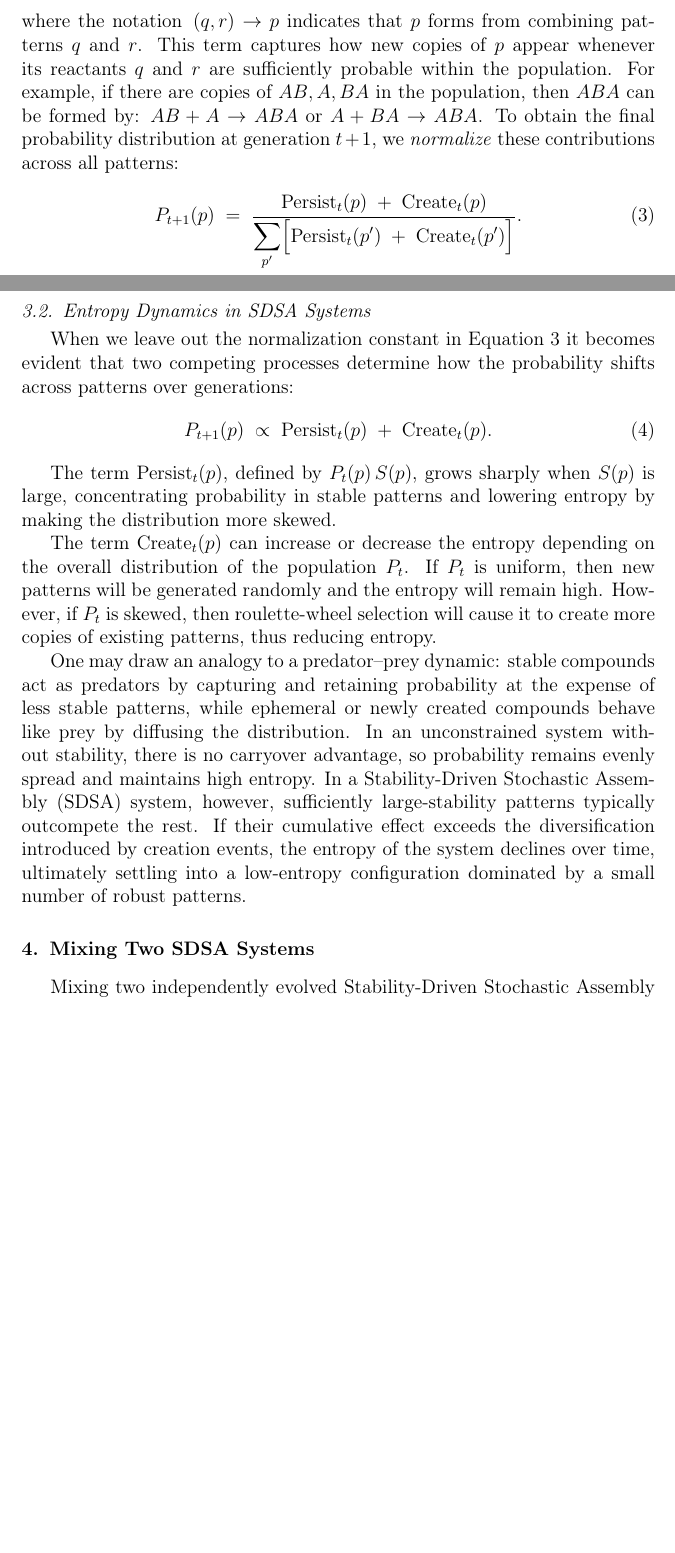
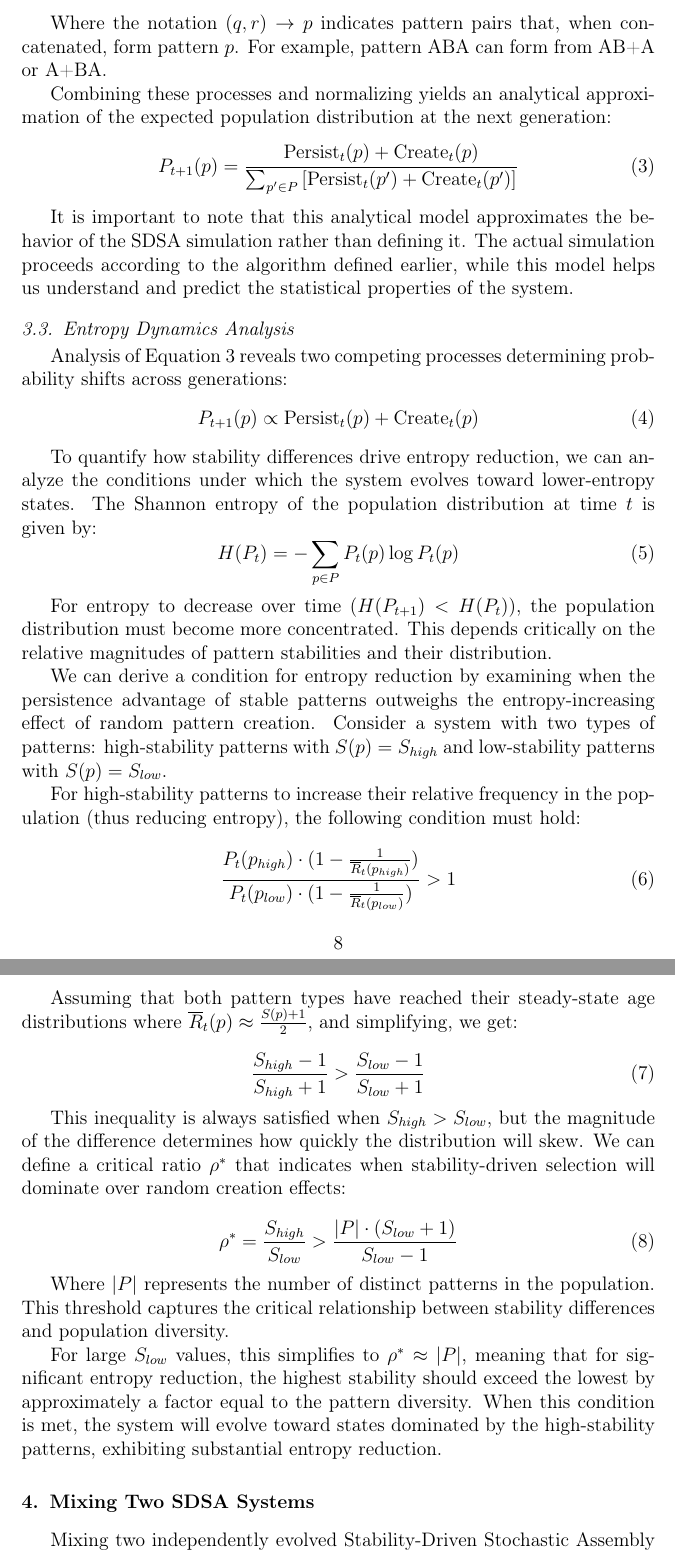
Before and after one commit to danadler-dev/JTB---SDSA-Paper, a LaTeX paper (main.tex): two parts of pages 9 and 10 of 30 before the commit and two parts of pages 10 and 11 of 31 after it, joined at a grey line, cut at the place of the change, the shorter picture padded with empty space. Compiled offline with pdfLaTeX.

Commit message:
further changes based on BioSystems reviewer comments

```diff
--- a/main.tex
+++ b/main.tex
@@ -256,36 +265,61 @@ Here, \(P_t(p)\) is the pattern's probability at generation~\(t\), and \(S_t(p)\
-\sum_{(q,r)\,\to\,p}\;P_t(q)\,P_t(r),
+\mathrm{Create}_t(p) = \sum_{(q,r) \to p} P_t(q) \cdot P_t(r)
 \end{equation}
-where the notation \(\,(q,r)\to p\) indicates that \(p\) forms from combining patterns \(q\) and \(r\). This term captures how new copies of \(p\) appear whenever its reactants \(q\) and \(r\) are sufficiently probable within the population. For example, if there are copies of $AB, A, BA$ in the population, then $ABA$ can be formed by: $AB + A \to ABA$ or $A + BA \to ABA$. To obtain the final probability distribution at generation \(t+1\), we \emph{normalize} these contributions across all patterns:
+
+Where the notation \((q,r) \to p\) indicates pattern pairs that, when concatenated, form pattern \(p\). For example, pattern ABA can form from AB+A or A+BA.
+
+Combining these processes and normalizing yields an analytical approximation of the expected population distribution at the next generation:
 \begin{equation}
 \label{eq:full-ba-update}
-P_{t+1}(p)
-\;=\;
-\frac{
-  \mathrm{Persist}_t(p)
-  \;+\;
-  \mathrm{Create}_t(p)
+P_{t+1}(p) = \frac{
+  \mathrm{Persist}_t(p) + \mathrm{Create}_t(p)
 }{
-  \displaystyle \sum_{p'}
-  \Bigl[
-    \mathrm{Persist}_t(p')
-    \;+\;
-    \mathrm{Create}_t(p')
-  \Bigr]
-}.
+  \sum_{p' \in P}
+  \left[
+    \mathrm{Persist}_t(p') + \mathrm{Create}_t(p')
+  \right]
+}
 \end{equation}
 
-\subsection{Entropy Dynamics in SDSA Systems}
+It is important to note that this analytical model approximates the behavior of the SDSA simulation rather than defining it. The actual simulation proceeds according to the algorithm defined earlier, while this model helps us understand and predict the statistical properties of the system.
 
-When we leave out the normalization constant in Equation~\ref{eq:full-ba-update} it becomes evident that two competing processes determine how the probability shifts across patterns over generations:
+\subsection{Entropy Dynamics Analysis}
+
+Analysis of Equation~\ref{eq:full-ba-update} reveals two competing processes determining probability shifts across generations:
 \begin{equation}
-P_{t+1}(p) \;\propto\; \mathrm{Persist}_t(p) \;+\; \mathrm{Create}_t(p).
+P_{t+1}(p) \propto \mathrm{Persist}_t(p) + \mathrm{Create}_t(p)
 \end{equation}
 
-The term $\mathrm{Persist}_t(p)$, defined by $P_t(p)\,S(p)$, grows sharply when $S(p)$ is large, concentrating probability in stable patterns and lowering entropy by making the distribution more skewed.
+To quantify how stability differences drive entropy reduction, we can analyze the conditions under which the system evolves toward lower-entropy states. The Shannon entropy of the population distribution at time $t$ is given by:
+\begin{equation}
+H(P_t) = -\sum_{p \in P} P_t(p) \log P_t(p)
+\end{equation}
 
-The term $\mathrm{Create}_t(p)$ can increase or decrease the entropy depending on the overall distribution of the population $P_t$. If $P_t$ is uniform, then new patterns will be generated randomly and the entropy will remain high. However, if $P_t$ is skewed, then roulette-wheel selection will cause it to create more copies of existing patterns, thus reducing entropy.
+For entropy to decrease over time ($H(P_{t+1}) < H(P_t)$), the population distribution must become more concentrated. This depends critically on the relative magnitudes of pattern stabilities and their distribution.
 
-One may draw an analogy to a predator–prey dynamic: stable compounds act as predators by capturing and retaining probability at the expense of less stable patterns, while ephemeral or newly created compounds behave like prey by diffusing the distribution. In an unconstrained system without stability, there is no carryover advantage, so probability remains evenly spread and maintains high entropy. In a Stability-Driven Stochastic Assembly (SDSA) system, however, sufficiently large-stability patterns typically outcompete the rest. If their cumulative effect exceeds the diversification introduced by creation events, the entropy of the system declines over time, ultimately settling into a low-entropy configuration dominated by a small number of robust patterns.
+We can derive a condition for entropy reduction by examining when the persistence advantage of stable patterns outweighs the entropy-increasing effect of random pattern creation. Consider a system with two types of patterns: high-stability patterns with $S(p) = S_{high}$ and low-stability patterns with $S(p) = S_{low}$.
+
+For high-stability patterns to increase their relative frequency in the population (thus reducing entropy), the following condition must hold:
+
+\begin{equation}
+\frac{P_t(p_{high}) \cdot (1 - \frac{1}{\overline{R}_t(p_{high})})}{P_t(p_{low}) \cdot (1 - \frac{1}{\overline{R}_t(p_{low})})} > 1
+\end{equation}
+
+Assuming that both pattern types have reached their steady-state age distributions where $\overline{R}_t(p) \approx \frac{S(p)+1}{2}$, and simplifying, we get:
+
+\begin{equation}
+\frac{S_{high} - 1}{S_{high} + 1} > \frac{S_{low} - 1}{S_{low} + 1}
+\end{equation}
+
+This inequality is always satisfied when $S_{high} > S_{low}$, but the magnitude of the difference determines how quickly the distribution will skew. We can define a critical ratio $\rho^*$ that indicates when stability-driven selection will dominate over random creation effects:
+
+\begin{equation}
+\rho^* = \frac{S_{high}}{S_{low}} > \frac{|P| \cdot (S_{low} + 1)}{S_{low} - 1}
+\end{equation}
+
+Where $|P|$ represents the number of distinct patterns in the population. This threshold captures the critical relationship between stability differences and population diversity.
+
+For large $S_{low}$ values, this simplifies to $\rho^* \approx |P|$, meaning that for significant entropy reduction, the highest stability should exceed the lowest by approximately a factor equal to the pattern diversity. When this condition is met, the system will evolve toward states dominated by the high-stability patterns, exhibiting substantial entropy reduction.
+
 
 \section{Mixing Two SDSA Systems}
 
```
Also changed, not shown: main.tex (35 more changed lines).
